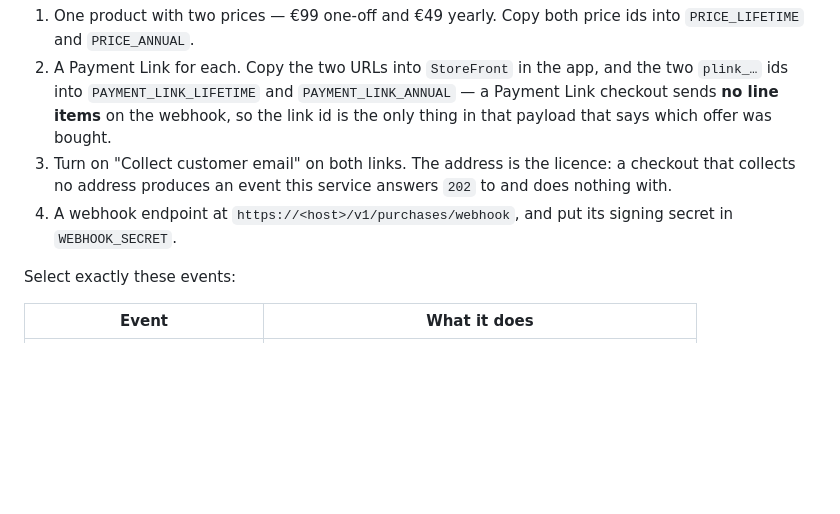
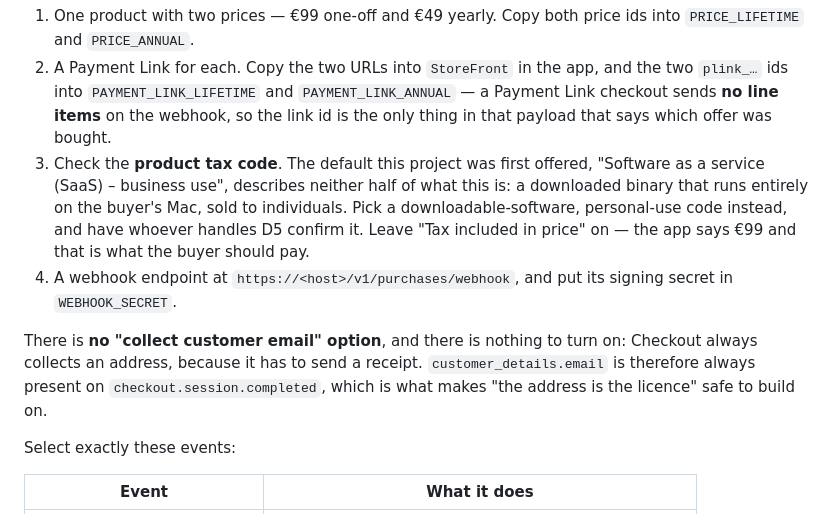
Before and after one commit to igskak/localdictation, a Markdown page: Service/README.md, the part around the change. Drawn GitHub-style; blank space fills up the shorter version.

Commit message:
Correct a Stripe instruction for a switch that does not exist
There is no "collect customer email" option on a Payment Link, and nothing to
turn on: Checkout always collects an address because it has to send a receipt.
That is what makes "the address is the licence" safe to build on, so the
README now says why rather than asking for a checkbox.

Two things noticed on the same screen. Managed Payments is 3.5% per
transaction, not the ~3% recorded in D2 -- on a EUR 99 sale that is about
EUR 3.50 before card fees, and it is the number the price was set against. And
the product tax code offered by default, "Software as a service (SaaS) --
business use", describes neither half of this product: a downloaded binary
that runs entirely on the buyer's Mac, sold to individuals.

Co-Authored-By: Claude Opus 5 <noreply@anthropic.com>

```diff
--- a/Service/README.md
+++ b/Service/README.md
@@ -175,11 +175,20 @@ In the dashboard, once:
    the two `plink_…` ids into `PAYMENT_LINK_LIFETIME` and `PAYMENT_LINK_ANNUAL`
    — a Payment Link checkout sends **no line items** on the webhook, so the
    link id is the only thing in that payload that says which offer was bought.
-3. Turn on "Collect customer email" on both links. The address is the licence:
-   a checkout that collects no address produces an event this service answers
-   `202` to and does nothing with.
+3. Check the **product tax code**. The default this project was first offered,
+   "Software as a service (SaaS) – business use", describes neither half of what
+   this is: a downloaded binary that runs entirely on the buyer's Mac, sold to
+   individuals. Pick a downloadable-software, personal-use code instead, and
+   have whoever handles D5 confirm it. Leave "Tax included in price" on — the
+   app says €99 and that is what the buyer should pay.
 4. A webhook endpoint at `https://<host>/v1/purchases/webhook`, and put its
    signing secret in `WEBHOOK_SECRET`.
+
+There is **no "collect customer email" option**, and there is nothing to turn
+on: Checkout always collects an address, because it has to send a receipt.
+`customer_details.email` is therefore always present on
+`checkout.session.completed`, which is what makes "the address is the licence"
+safe to build on.
 
 Select exactly these events:
 
```
Also changed, not shown: docs/PHASE_8_DECISIONS.md (+5 -2 lines).
